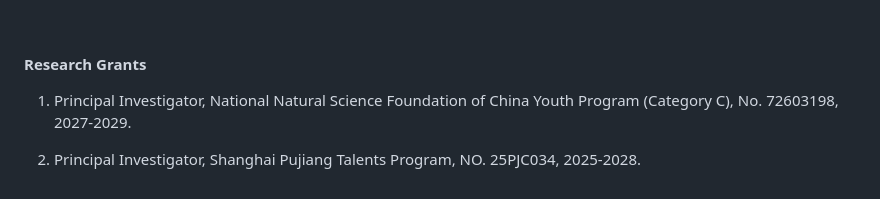
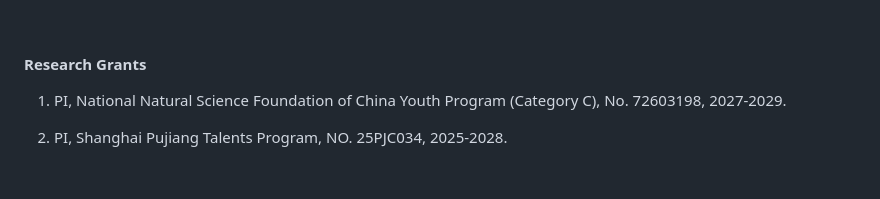
Before and after one commit to yjx-econ/mypage, a Markdown page: contents/publications.md, the part around the change. GitHub-like rendering.

```diff
--- a/contents/publications.md
+++ b/contents/publications.md
@@ -39,6 +39,6 @@
 
 #### Research Grants
 
-  1. Principal Investigator, National Natural Science Foundation of China Youth Program (Category C), No. 72603198, 2027-2029.
+  1. PI, National Natural Science Foundation of China Youth Program (Category C), No. 72603198, 2027-2029.
 
-  2. Principal Investigator, Shanghai Pujiang Talents Program, NO. 25PJC034, 2025-2028.
+  2. PI, Shanghai Pujiang Talents Program, NO. 25PJC034, 2025-2028.
```
